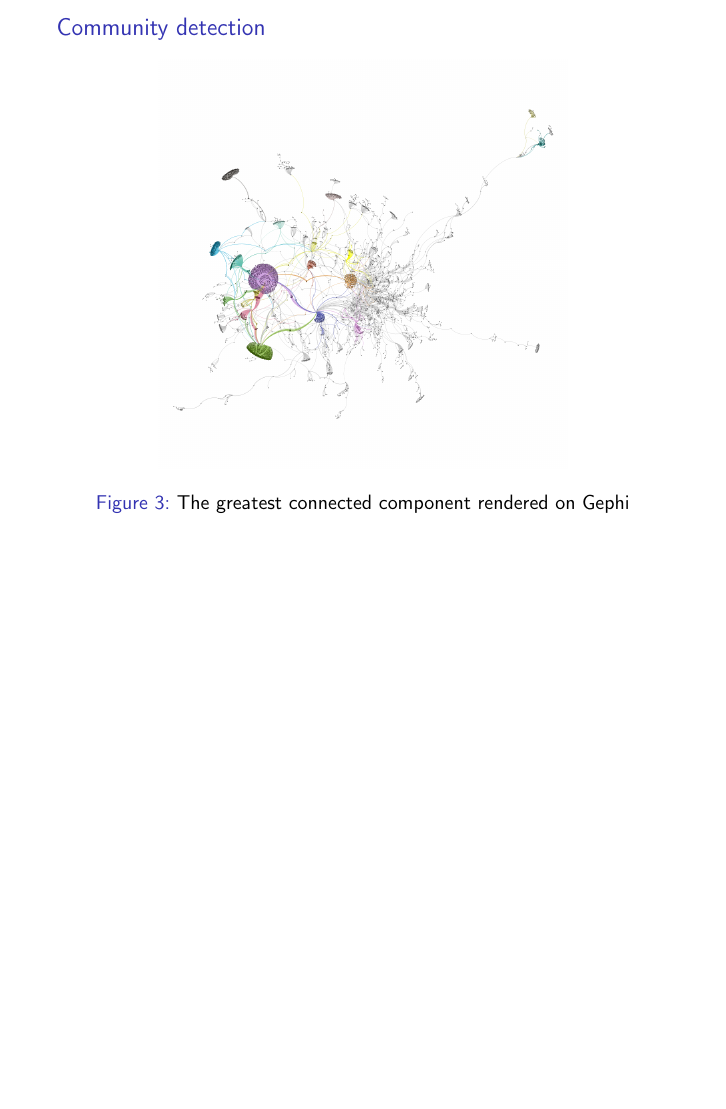
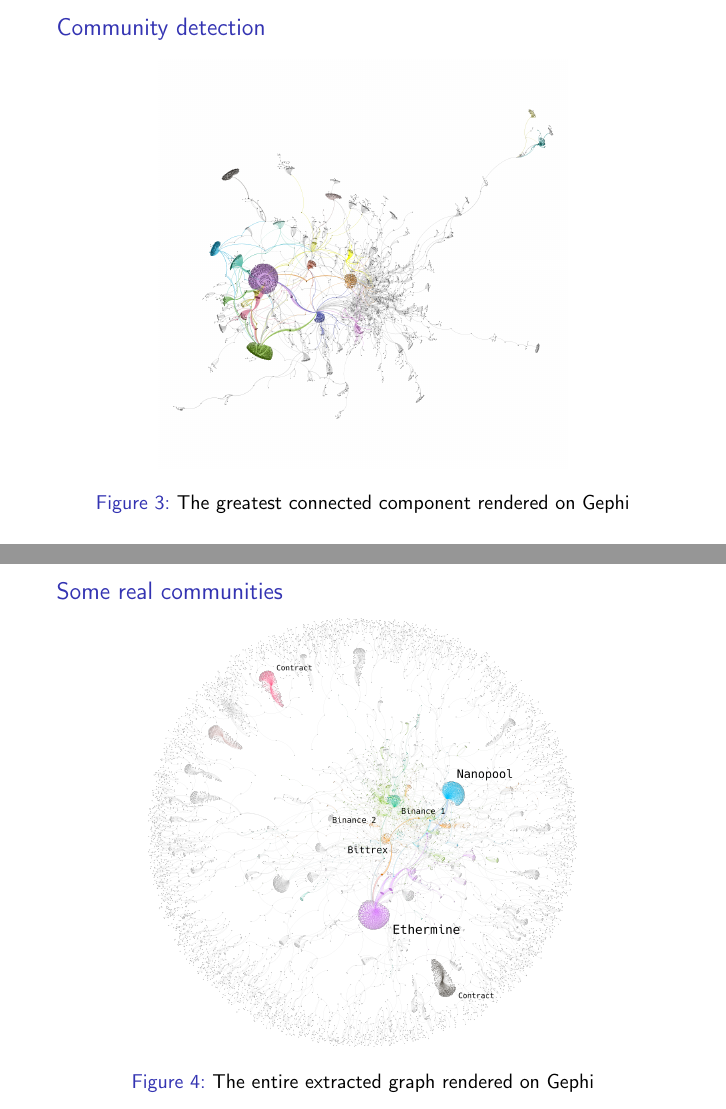
Before and after one commit to alomb/Scala-SparkProject, LaTeX slides (report/report.tex): page 12 of 14 before the commit and pages 12 and 13 of 15 after it, the two joined at a grey line, the shorter picture padded with empty space. Compiled offline with pdfLaTeX.

Commit message:
Finish report. Enhance local clustering coefficient. Delete useless parenthesis.

```diff
--- a/report/report.tex
+++ b/report/report.tex
@@ -179,6 +179,15 @@
         \end{block}
     \end{frame}
 
+    \begin{frame}{}
+        \begin{block}{Some real communities}
+            \begin{figure}
+                \includegraphics[scale=0.125]{gephi_3.png}
+                \caption{The entire extracted graph rendered on Gephi}\label{fig:gephi_1}
+            \end{figure}
+        \end{block}
+    \end{frame}
+
     \begin{frame}{Further works}
         \begin{block}{Deanonymize the network}
             Scraping from the web more features to associate to the addresses, (forums, datasets etc..)
```
Also changed, not shown: report/gephi_2.png (added), report/gephi_3.png (added), report/report.pdf, 6 other files.
